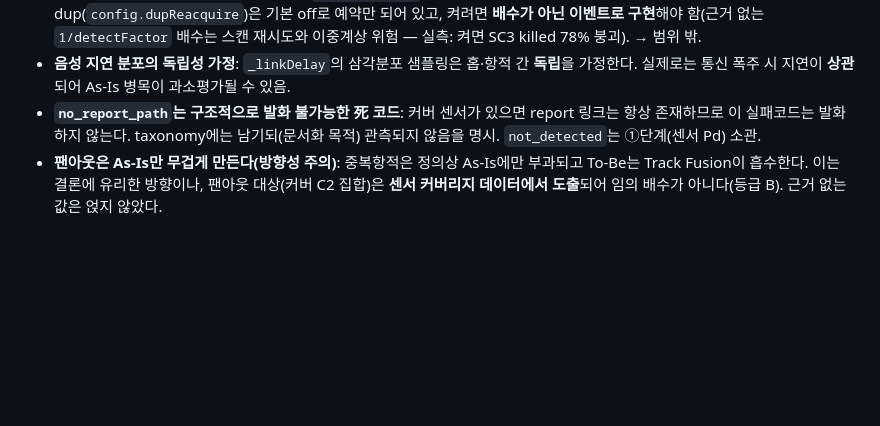
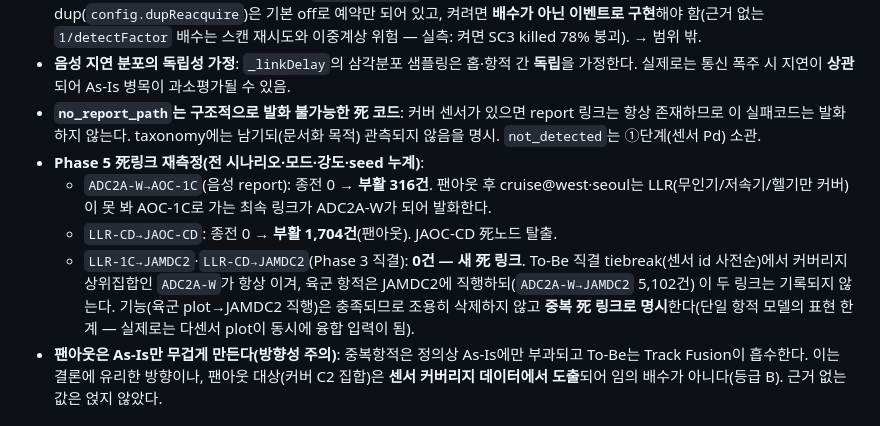
Before and after one commit to DaehyunY00/Air_Defense, a Markdown page: docs/vv-report.md, the part around the change. Rendered like a GitHub page; blank space fills up the shorter version.

Commit message:
Phase5 死코드·死링크 재측정 및 문서화
전 시나리오·모드·강도·seed 누계 재측정 결과를 vv-report 4-2에 기재:
- ADC2A-W→AOC-1C(음성 report): 0 → 부활 316건 (팬아웃 후 cruise는 LLR 미커버라 ADC2A-W가 최속)
- LLR-CD→JAOC-CD: 0 → 부활 1,704건 (팬아웃, JAOC-CD 死노드 탈출)
- no_report_path·not_detected: 0건 유지 — 구조적 발화 불가(taxonomy 유지, 관측 안 됨 명시)
- LLR-1C/LLR-CD→JAMDC2(Phase 3 직결): 0건 신규 死링크 — 직결 tiebreak에서 커버리지
  상위집합 ADC2A-W가 항상 승리(육군 항적은 ADC2A-W→JAMDC2로 직행하므로 기능 충족).
  조용히 삭제하지 않고 중복 死링크로 명시(단일 항적 모델의 표현 한계).

Co-Authored-By: Claude Opus 4.8 <noreply@anthropic.com>

```diff
--- a/docs/vv-report.md
+++ b/docs/vv-report.md
@@ -140,6 +140,10 @@ SC3 복합 섞어쏘기 포화, 강도 0.5×~3.0× 스윕(11점×2모드×30복
 - **항적 연속성(track continuity) 미구현**: `detected=true`가 영구 유지되어 "탐지 후 반복 소실"이 미모사(옵션 C). 재획득 dup(`config.dupReacquire`)은 기본 off로 예약만 되어 있고, 켜려면 **배수가 아닌 이벤트로 구현**해야 함(근거 없는 `1/detectFactor` 배수는 스캔 재시도와 이중계상 위험 — 실측: 켜면 SC3 killed 78% 붕괴). → 범위 밖.
 - **음성 지연 분포의 독립성 가정**: `_linkDelay`의 삼각분포 샘플링은 홉·항적 간 **독립**을 가정한다. 실제로는 통신 폭주 시 지연이 **상관**되어 As-Is 병목이 과소평가될 수 있음.
 - **`no_report_path`는 구조적으로 발화 불가능한 死 코드**: 커버 센서가 있으면 report 링크는 항상 존재하므로 이 실패코드는 발화하지 않는다. taxonomy에는 남기되(문서화 목적) 관측되지 않음을 명시. `not_detected`는 ①단계(센서 Pd) 소관.
+- **Phase 5 死링크 재측정(전 시나리오·모드·강도·seed 누계)**:
+  - `ADC2A-W→AOC-1C`(음성 report): 종전 0 → **부활 316건**. 팬아웃 후 cruise@west·seoul는 LLR(무인기/저속기/헬기만 커버)이 못 봐 AOC-1C로 가는 최속 링크가 ADC2A-W가 되어 발화한다.
+  - `LLR-CD→JAOC-CD`: 종전 0 → **부활 1,704건**(팬아웃). JAOC-CD 死노드 탈출.
+  - `LLR-1C→JAMDC2`·`LLR-CD→JAMDC2`(Phase 3 직결): **0건 — 새 死 링크**. To-Be 직결 tiebreak(센서 id 사전순)에서 커버리지 상위집합인 `ADC2A-W`가 항상 이겨, 육군 항적은 JAMDC2에 직행하되(`ADC2A-W→JAMDC2` 5,102건) 이 두 링크는 기록되지 않는다. 기능(육군 plot→JAMDC2 직행)은 충족되므로 조용히 삭제하지 않고 **중복 死 링크로 명시**한다(단일 항적 모델의 표현 한계 — 실제로는 다센서 plot이 동시에 융합 입력이 됨).
 - **팬아웃은 As-Is만 무겁게 만든다(방향성 주의)**: 중복항적은 정의상 As-Is에만 부과되고 To-Be는 Track Fusion이 흡수한다. 이는 결론에 유리한 방향이나, 팬아웃 대상(커버 C2 집합)은 **센서 커버리지 데이터에서 도출**되어 임의 배수가 아니다(등급 B). 근거 없는 값은 얹지 않았다.
 
 ## 5. 재현 방법
```
